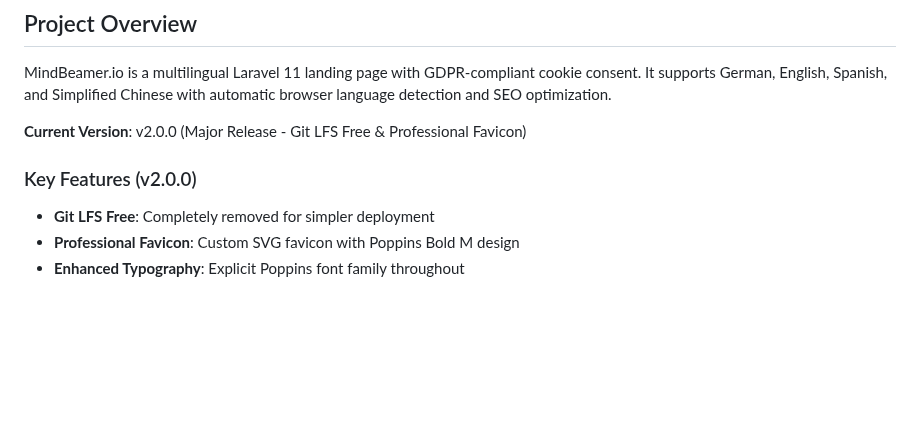
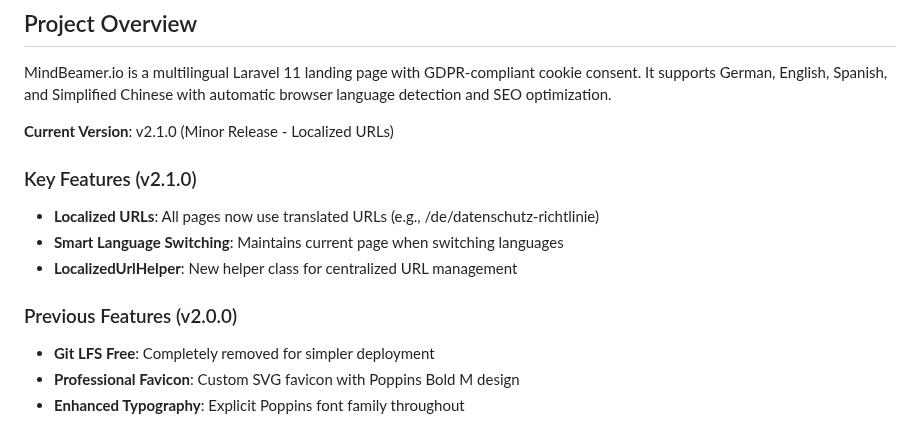
Before and after one commit to martinschenk/mindbeamer-landing, a Markdown page: CLAUDE.md, the part around the change. Rendered like a GitHub page; blank space fills up the shorter version.

```diff
--- a/CLAUDE.md
+++ b/CLAUDE.md
@@ -6,9 +6,14 @@ This file provides guidance to Claude Code (claude.ai/code) when working with co
 
 MindBeamer.io is a multilingual Laravel 11 landing page with GDPR-compliant cookie consent. It supports German, English, Spanish, and Simplified Chinese with automatic browser language detection and SEO optimization.
 
-**Current Version**: v2.0.0 (Major Release - Git LFS Free & Professional Favicon)
+**Current Version**: v2.1.0 (Minor Release - Localized URLs)
 
-### Key Features (v2.0.0)
+### Key Features (v2.1.0)
+- **Localized URLs**: All pages now use translated URLs (e.g., /de/datenschutz-richtlinie)
+- **Smart Language Switching**: Maintains current page when switching languages
+- **LocalizedUrlHelper**: New helper class for centralized URL management
+
+### Previous Features (v2.0.0)
 - **Git LFS Free**: Completely removed for simpler deployment
 - **Professional Favicon**: Custom SVG favicon with Poppins Bold M design
 - **Enhanced Typography**: Explicit Poppins font family throughout
```
Also changed, not shown: CHANGELOG.md (+27 -0 lines).
